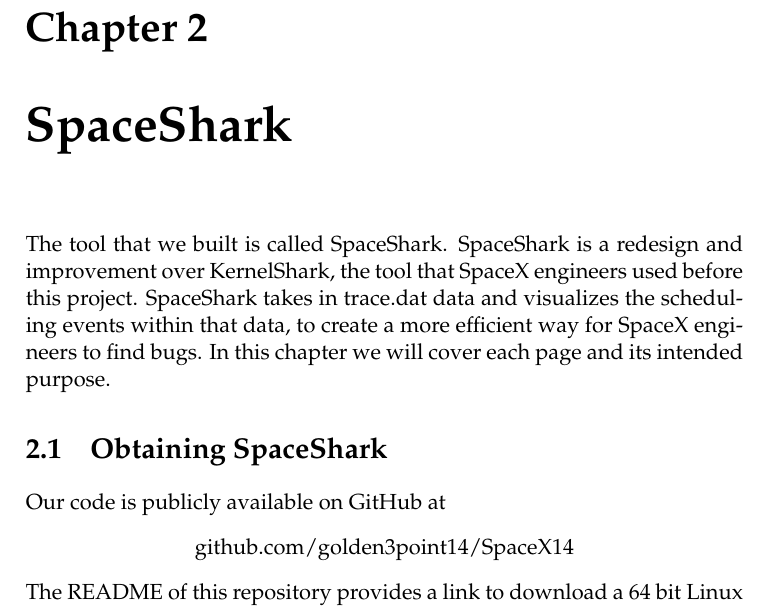
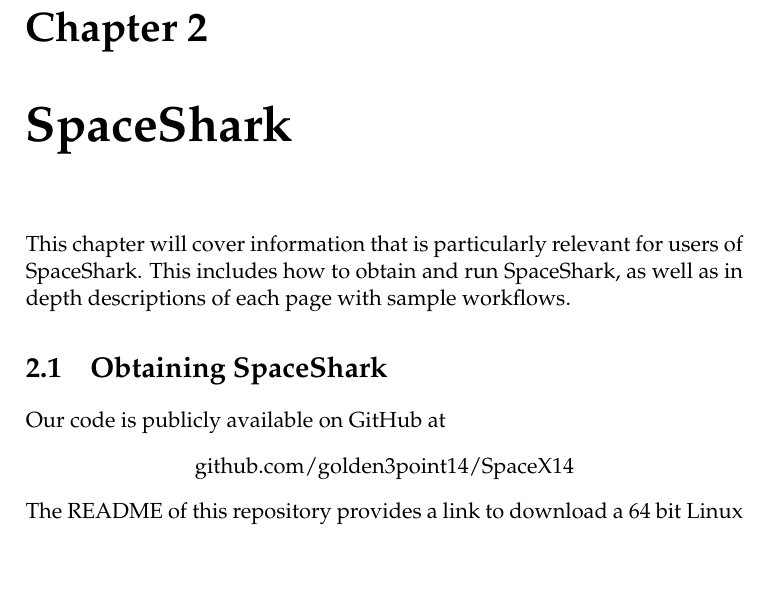
Before and after one commit to golden3point14/SpaceX14, a LaTeX thesis (latex/spacex-final-report.tex): part of page 9 of 50, cut so that both start at the same text, the shorter picture padded with empty space. Compiled offline with pdfLaTeX.

Commit message:
Chapter 2 intro paragraph rewritten

```diff
--- a/latex/spacex-final-report.tex
+++ b/latex/spacex-final-report.tex
@@ -236,11 +236,9 @@
 provided more visualizations of the data than the old tool.
 \chapter{SpaceShark}
 
-The tool that we built is called SpaceShark. SpaceShark is a redesign and
-improvement over KernelShark, the tool that SpaceX engineers used before this
-project. SpaceShark takes in trace.dat data and visualizes the scheduling events
-within that data, to create a more efficient way for SpaceX engineers to find
-bugs. In this chapter we will cover each page and its intended purpose.
+This chapter will cover information that is particularly relevant for users of
+SpaceShark. This includes how to obtain and run SpaceShark, as well as in depth
+descriptions of each page with sample workflows.
 
 \section{Obtaining SpaceShark}
   Our code is publicly available on GitHub at
```
